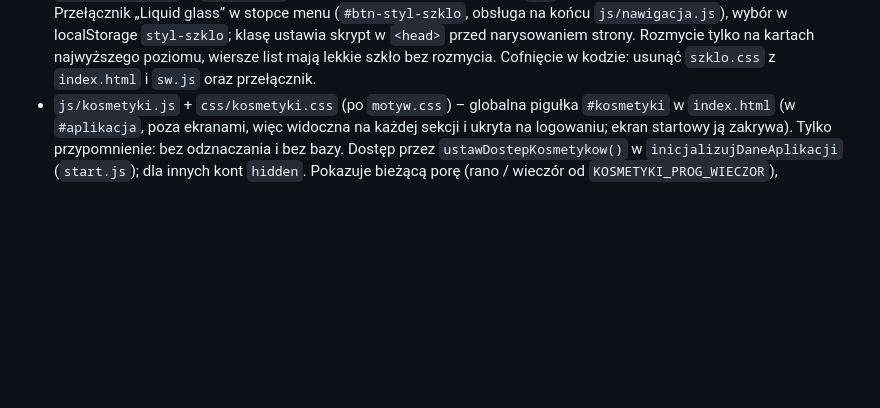
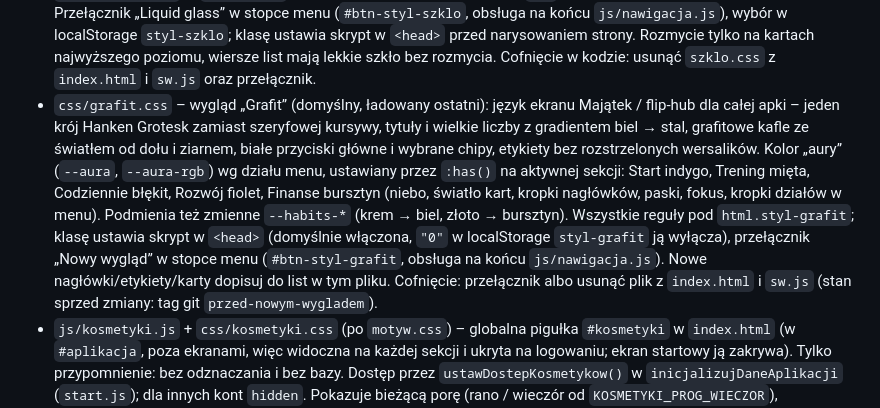
Before and after one commit to P4ek/Silownia, a Markdown page: CLAUDE.md, the part around one of its changes. Drawn GitHub-style; blank space fills up the shorter version.

Commit message:
CLAUDE.md: opis wygladu Grafit (css/grafit.css, aura wg dzialu, przelacznik, cofniecie) i paska podzialu portfela w Majatku
Co-Authored-By: Claude Opus 5.5 <noreply@anthropic.com>

```diff
--- a/CLAUDE.md
+++ b/CLAUDE.md
@@ -41,6 +41,7 @@ Pozostałe:
 - `css/spojnosc.css` – ładowany jako ostatni: jedna skala dla wszystkich ekranów (kicker 11 px wersaliki, tytuł ekranu serif kursywą 42 px, nagłówek sekcji 28 px, 36 px nad sekcją, przycisk główny pigułka 56 px, chipy 40 px) i style sztangi. Zaokrąglenia w arkuszach trzymają skalę: 24 karty, 16 wiersze, 14 kontrolki, 999 pigułki. Nowe nagłówki/etykiety dopisuj do list w tym pliku.
 - `css/blask.css` – ładowany po `spojnosc.css`, podkręca ten sam styl: żywe niebo za apką (dryfujące poświaty na `body::before`, miękkie ukośne smugi światła na `body::after` i w menu, bez pyłu gwiezdnego; `.kontener` ma przezroczyste tło, `#aplikacja` z-index 1), kremowa tarcza `.habits-poswiata` rozmyta, tytuły ekranów z połyskiem krem→złoto, złota iskra (`--blask-iskra`) przed nagłówkami sekcji, poświata wielkich liczb, refleks i cień kart, błysk na przyciskach głównych, świecące końcówki pasków postępu, kaskadowe wejście ekranu (`.widok.aktywny > *`). Animacje tylko transform/opacity/background-position, `prefers-reduced-motion` je wyłącza.
 - `css/szklo.css` – opcjonalny tryb „liquid glass” dla całej apki (wygląd jak Oszczędności): wszystkie reguły pod `html.styl-szklo` (z `#aplikacja`, żeby wygrać z regułami ekranów z `#id`), więc bez klasy plik nic nie zmienia. Przełącznik „Liquid glass” w stopce menu (`#btn-styl-szklo`, obsługa na końcu `js/nawigacja.js`), wybór w localStorage `styl-szklo`; klasę ustawia skrypt w `<head>` przed narysowaniem strony. Rozmycie tylko na kartach najwyższego poziomu, wiersze list mają lekkie szkło bez rozmycia. Cofnięcie w kodzie: usunąć `szklo.css` z `index.html` i `sw.js` oraz przełącznik.
+- `css/grafit.css` – wygląd „Grafit” (domyślny, ładowany ostatni): język ekranu Majątek / flip-hub dla całej apki – jeden krój Hanken Grotesk zamiast szeryfowej kursywy, tytuły i wielkie liczby z gradientem biel → stal, grafitowe kafle ze światłem od dołu i ziarnem, białe przyciski główne i wybrane chipy, etykiety bez rozstrzelonych wersalików. Kolor „aury” (`--aura`, `--aura-rgb`) wg działu menu, ustawiany przez `:has()` na aktywnej sekcji: Start indygo, Trening mięta, Codziennie błękit, Rozwój fiolet, Finanse bursztyn (niebo, światło kart, kropki nagłówków, paski, fokus, kropki działów w menu). Podmienia też zmienne `--habits-*` (krem → biel, złoto → bursztyn). Wszystkie reguły pod `html.styl-grafit`; klasę ustawia skrypt w `<head>` (domyślnie włączona, `"0"` w localStorage `styl-grafit` ją wyłącza), przełącznik „Nowy wygląd” w stopce menu (`#btn-styl-grafit`, obsługa na końcu `js/nawigacja.js`). Nowe nagłówki/etykiety/karty dopisuj do list w tym pliku. Cofnięcie: przełącznik albo usunąć plik z `index.html` i `sw.js` (stan sprzed zmiany: tag git `przed-nowym-wygladem`).
 - `js/kosmetyki.js` + `css/kosmetyki.css` (po `motyw.css`) – globalna pigułka `#kosmetyki` w `index.html` (w `#aplikacja`, poza ekranami, więc widoczna na każdej sekcji i ukryta na logowaniu; ekran startowy ją zakrywa). Tylko przypomnienie: bez odznaczania i bez bazy. Dostęp przez `ustawDostepKosmetykow()` w `inicjalizujDaneAplikacji` (`start.js`); dla innych kont `hidden`. Pokazuje bieżącą porę (rano / wieczór od `KOSMETYKI_PROG_WIECZOR`), przerysowanie na progu, o północy i po powrocie do apki. Jak Dynamic Island: przy starcie zwinięta, dopiero stuknięcie rozwija ją w kartę z krokami (bieżąca pora na górze i wyróżniona, druga przygaszona) i zwija. Położenie: na środku w rzędzie kropli pod notchem; przy `html.kosm-widoczna` kolumna `.kontener` schodzi o 62 px niżej (nagłówki ekranów, kapsuła tygodnia w Finansach i data w Medytacji nie wchodzą pod pigułkę), rozwinięta karta opada pod kroplę. z-index 65 (pod `#overlay`), przy `html.menu-otwarte` ukryta. Animacja: transform/opacity + jednorazowo szerokość/wysokość, `prefers-reduced-motion` bez animacji.
 - Sztanga w Zapisz trening: `sztangaSVG(kg)` / `sztangaOpis(kg)` / `sztangaTalerzeNaStrone(kg)` w `js/wspolne.js` (gryf 20 kg, talerze 25–1,25 zachłannie, kolory z `--partia-*` i `--habits-zloto`); `renderZapisSztanga` w `js/zapisz-trening.js` przerysowuje ją tylko przy zmianie załadunku (karta `.zapis-sztanga` nad licznikami).
 
```
Also changed, not shown: other parts of CLAUDE.md (+1 -1 lines).
